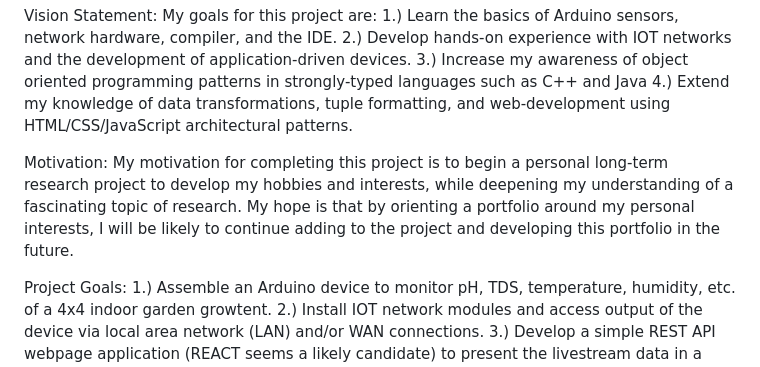
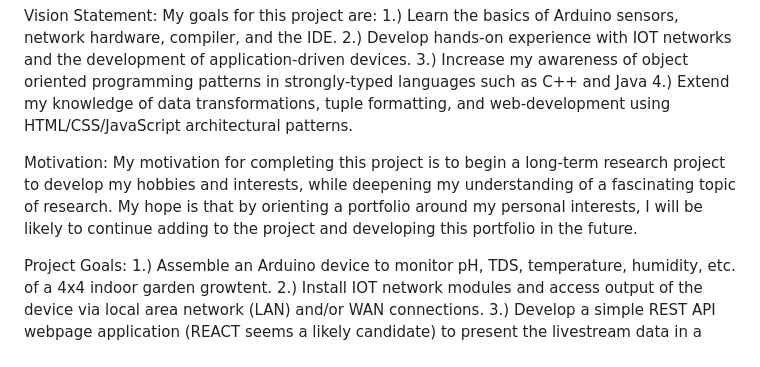
Before and after one commit to Micah614/Arduino_Garden_Monitor, a Markdown page: README.md, the part around the change. GitHub-like rendering.

```diff
--- a/README.md
+++ b/README.md
@@ -12,7 +12,7 @@ The goal will be to integrate several arduino sensors (i.e., those for temperatu
 
 Vision Statement: My goals for this project are: 1.) Learn the basics of Arduino sensors, network hardware, compiler, and the IDE. 2.) Develop hands-on experience with IOT networks and the development of application-driven devices. 3.) Increase my awareness of object oriented programming patterns in strongly-typed languages such as C++ and Java 4.) Extend my knowledge of data transformations, tuple formatting, and web-development using HTML/CSS/JavaScript architectural patterns.
 
-Motivation: My motivation for completing this project is to begin a personal long-term research project to develop my hobbies and interests, while deepening my understanding of a fascinating topic of research. My hope is that by orienting a portfolio around my personal interests, I will be likely to continue adding to the project and developing this portfolio in the future.
+Motivation: My motivation for completing this project is to begin a long-term research project to develop my hobbies and interests, while deepening my understanding of a fascinating topic of research. My hope is that by orienting a portfolio around my personal interests, I will be likely to continue adding to the project and developing this portfolio in the future.
 
 Project Goals: 1.) Assemble an Arduino device to monitor pH, TDS, temperature, humidity, etc. of a 4x4 indoor garden growtent. 2.) Install IOT network modules and access output of the device via local area network (LAN) and/or WAN connections. 3.) Develop a simple REST API webpage application (REACT seems a likely candidate) to present the livestream data in a briwser and render measurements in (e.g.) an XHTML table. 4.) Enjoy the benefits of having a WAN-connected serial relay monitor the health of my plants for me.
 
```
